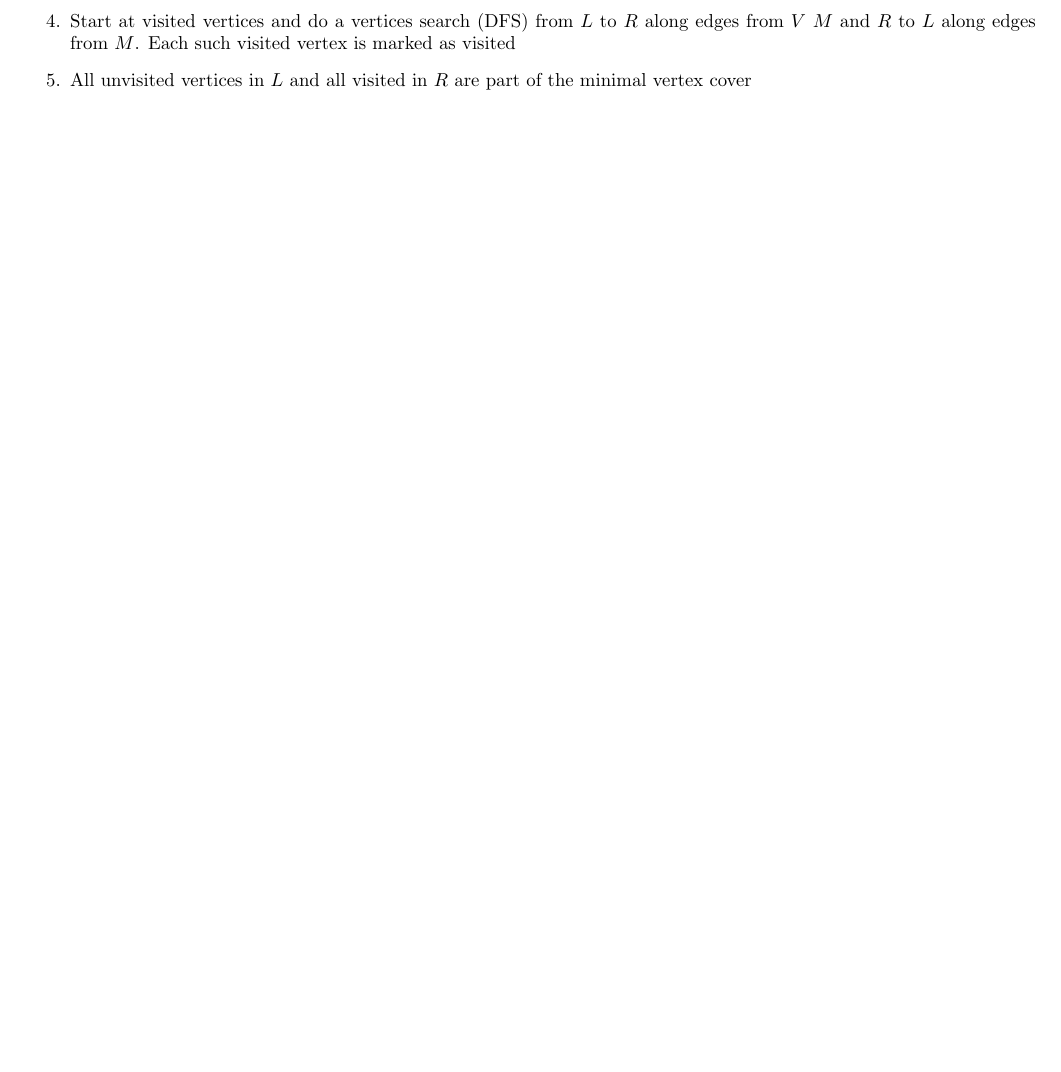
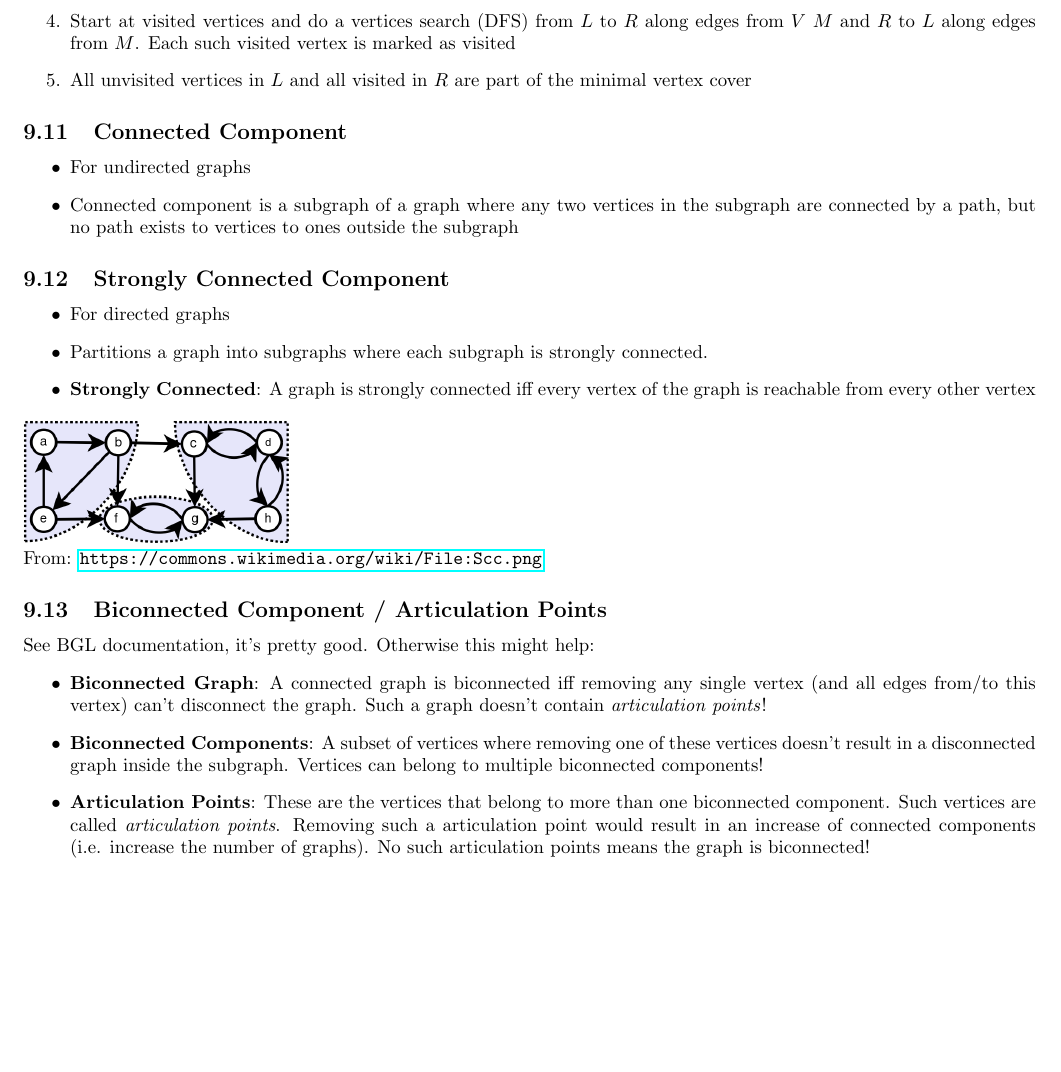
Before and after one commit to groggi/eth-algolab, a LaTeX document (zf.tex): part of page 131 of 132, cut so that both start at the same text, the shorter picture padded with empty space. The pictures show the PDF file zf.pdf that the author committed with the source.

Commit message:
graphs everywhere

```diff
--- a/zf.tex
+++ b/zf.tex
@@ -382,6 +382,30 @@ Algorithm:
 \item All unvisited vertices in $L$ and all visited in $R$ are part of the minimal vertex cover
 \end{enumerate}
 
+\subsection{Connected Component}
+\begin{itemize}
+\item For undirected graphs
+\item Connected component is a subgraph of a graph where any two vertices in the subgraph are connected by a path, but no path exists to vertices to ones outside the subgraph
+\end{itemize}
+
+\subsection{Strongly Connected Component}
+\begin{itemize}
+\item For directed graphs
+\item Partitions a graph into subgraphs where each subgraph is strongly connected.
+\item \textbf{Strongly Connected}: A graph is strongly connected iff every vertex of the graph is reachable from every other vertex
+\end{itemize}
+
+\includegraphics[scale=0.4]{_useful-snippets/graph0.png}\\
+From: \url{https://commons.wikimedia.org/wiki/File:Scc.png}
+
+\subsection{Biconnected Component / Articulation Points}
+See BGL documentation, it's pretty good. Otherwise this might help:
+\begin{itemize}
+\item \textbf{Biconnected Graph}: A connected graph is biconnected iff removing any single vertex (and all edges from/to this vertex) can't disconnect the graph. Such a graph doesn't contain \textit{articulation points}!
+\item \textbf{Biconnected Components}: A subset of vertices where removing one of these vertices doesn't result in a disconnected graph inside the subgraph. Vertices can belong to multiple biconnected components!
+\item \textbf{Articulation Points}: These are the vertices that belong to more than one biconnected component. Such vertices are called \textit{articulation points}. Removing such a articulation point would result in an increase of connected components (i.e. increase the number of graphs). No such articulation points means the graph is biconnected!
+\end{itemize}
+
 \newpage
 \printindex
 
```
Also changed, not shown: _useful-snippets/graph0.png (added), zf.pdf, zf.tex (2 more changed lines).
